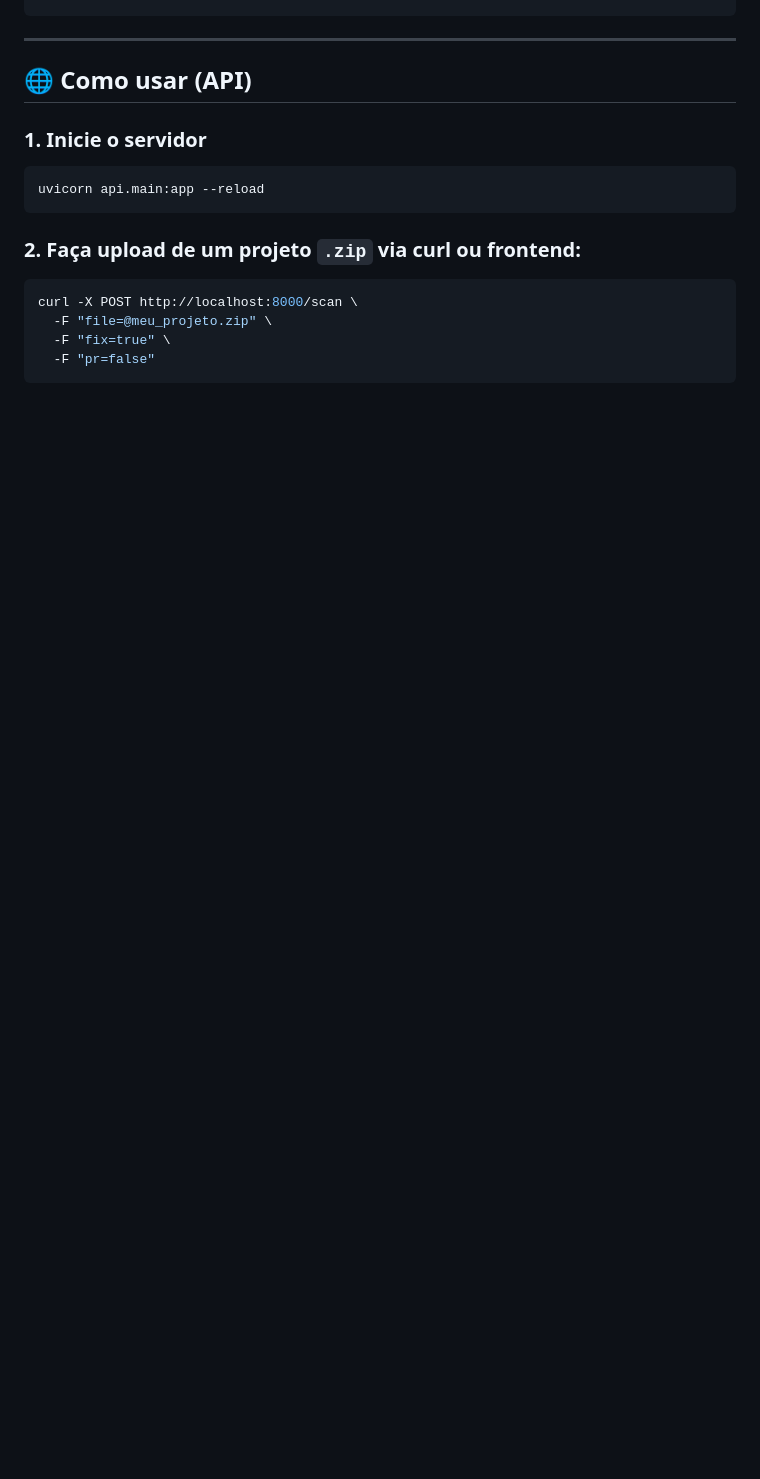
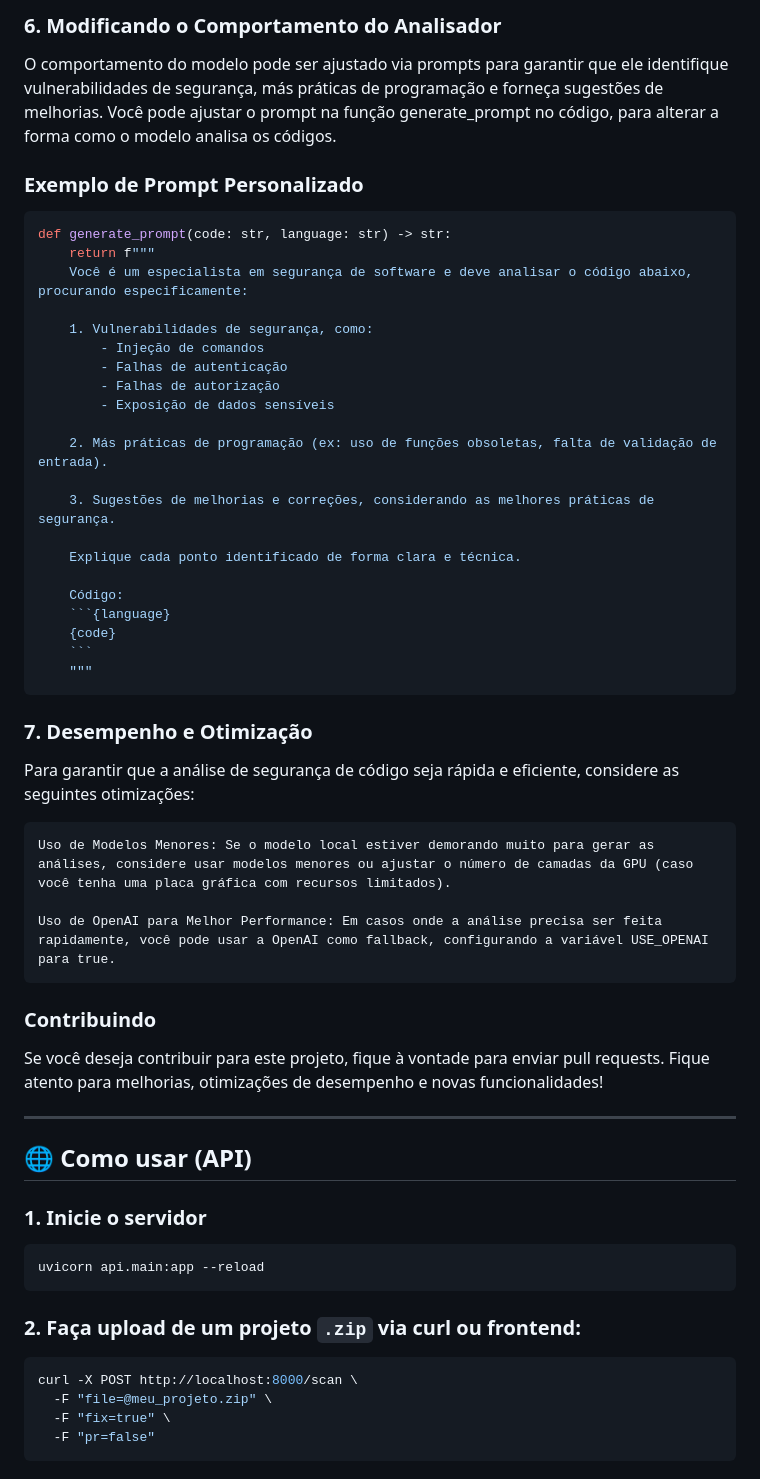
Before and after one commit to rafaelsanoli/magician-security-analyzer, a Markdown page: README.md, the part around one of its changes. Rendered like a GitHub page; blank space fills up the shorter version.

````diff
--- a/README.md
+++ b/README.md
@@ -61,3 +137,41 @@ go run main.go scan
+### 6. Modificando o Comportamento do Analisador
+
+O comportamento do modelo pode ser ajustado via prompts para garantir que ele identifique vulnerabilidades de segurança, más práticas de programação e forneça sugestões de melhorias. Você pode ajustar o prompt na função generate_prompt no código, para alterar a forma como o modelo analisa os códigos.
+### Exemplo de Prompt Personalizado
+```bash
+def generate_prompt(code: str, language: str) -> str:
+    return f"""
+    Você é um especialista em segurança de software e deve analisar o código abaixo, procurando especificamente:
+
+    1. Vulnerabilidades de segurança, como:
+        - Injeção de comandos
+        - Falhas de autenticação
+        - Falhas de autorização
+        - Exposição de dados sensíveis
+
+    2. Más práticas de programação (ex: uso de funções obsoletas, falta de validação de entrada).
+
+    3. Sugestões de melhorias e correções, considerando as melhores práticas de segurança.
+
+    Explique cada ponto identificado de forma clara e técnica.
+
+    Código:
+    ```{language}
+    {code}
+    ```
+    """
+```
+### 7. Desempenho e Otimização
+
+Para garantir que a análise de segurança de código seja rápida e eficiente, considere as seguintes otimizações:
+
+    Uso de Modelos Menores: Se o modelo local estiver demorando muito para gerar as análises, considere usar modelos menores ou ajustar o número de camadas da GPU (caso você tenha uma placa gráfica com recursos limitados).
+
+    Uso de OpenAI para Melhor Performance: Em casos onde a análise precisa ser feita rapidamente, você pode usar a OpenAI como fallback, configurando a variável USE_OPENAI para true.
+
+### Contribuindo
+
+Se você deseja contribuir para este projeto, fique à vontade para enviar pull requests. Fique atento para melhorias, otimizações de desempenho e novas funcionalidades!
 
 ---
 
````
Also changed, not shown: other parts of README.md (+76 -0 lines).
